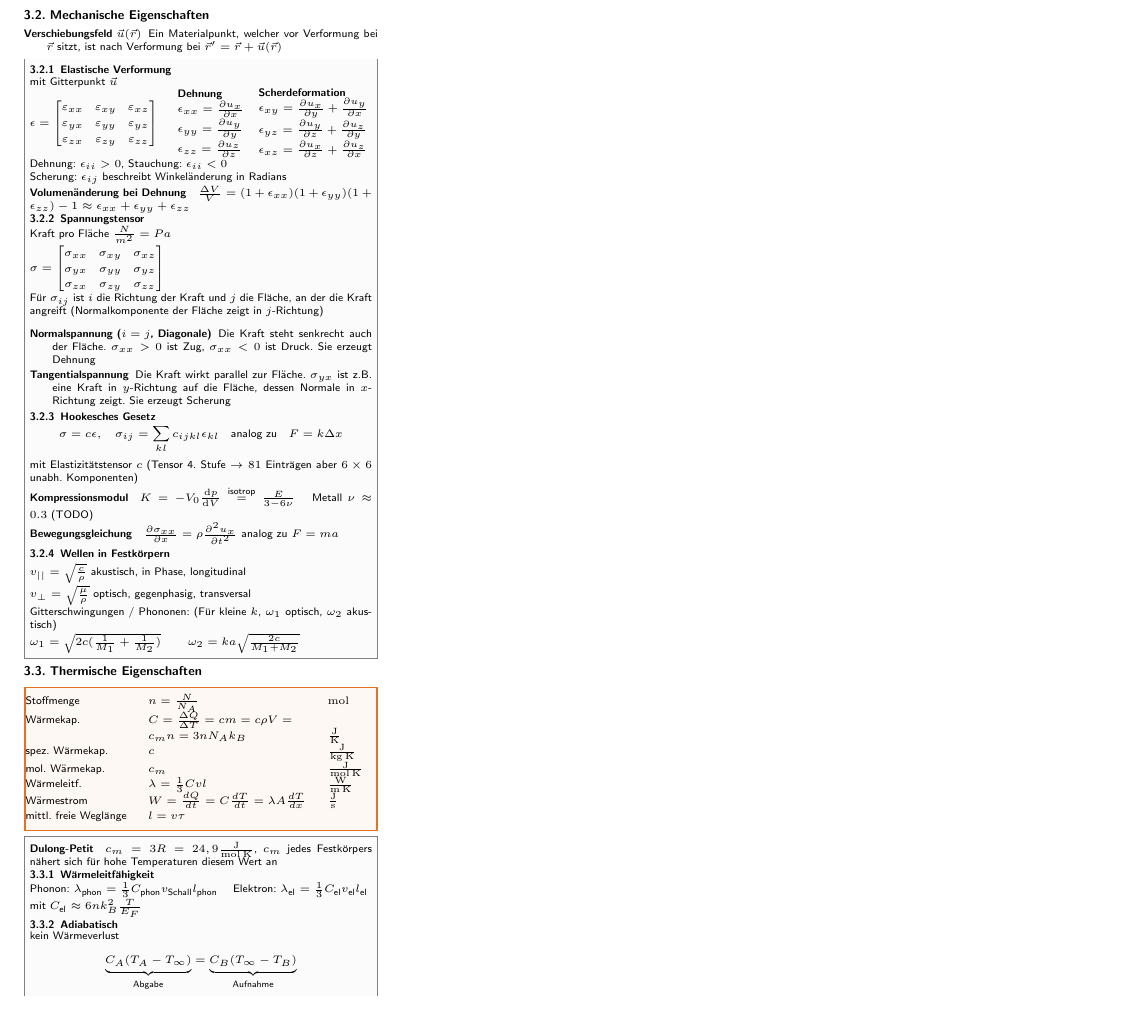
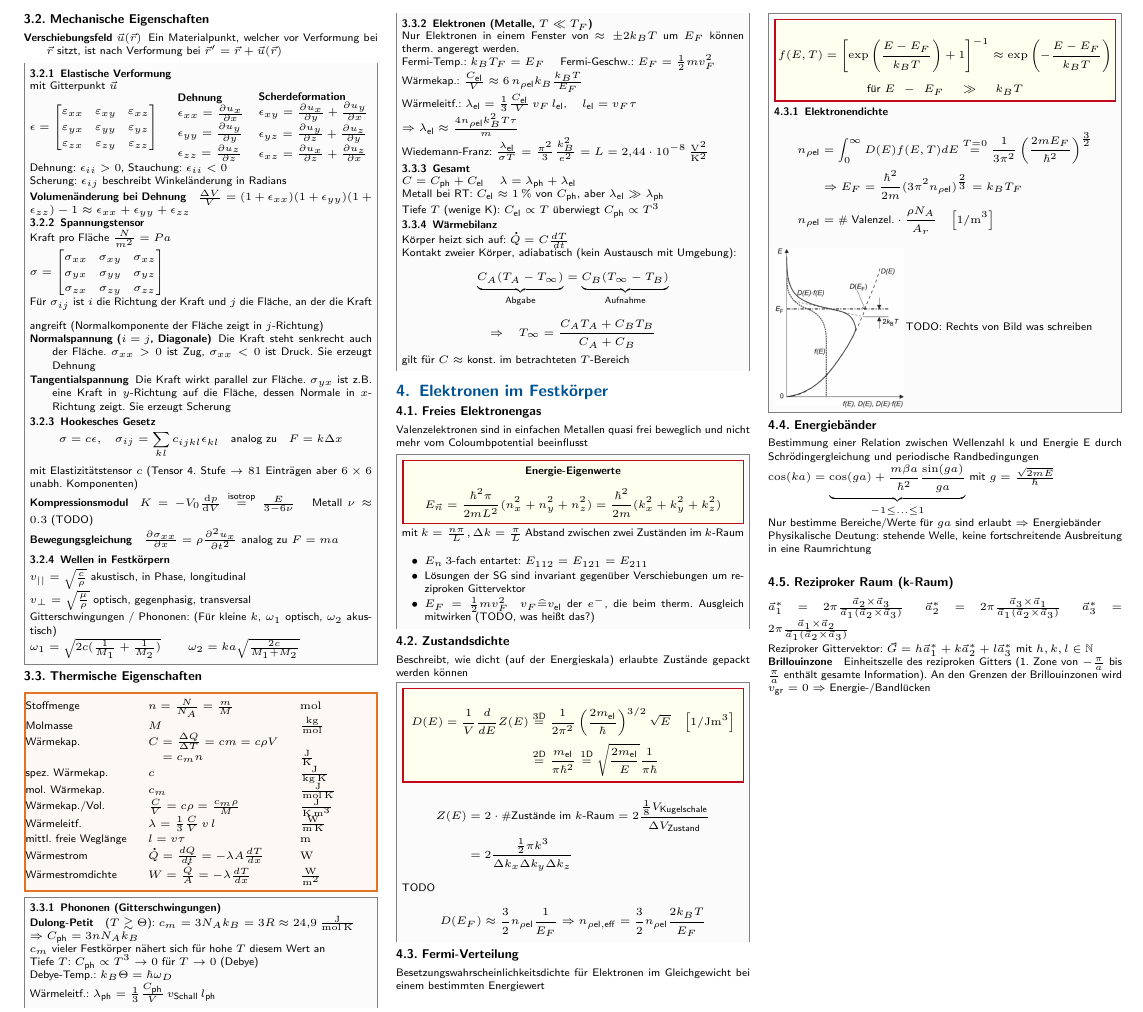
Before and after one commit to CAt0mIcS/3rd-Semester-Cheat-Sheets, a LaTeX document (Festkörper- Halbleiter- und Bauelementephysik/FHB.tex, which reads Festkörper- Halbleiter- und Bauelementephysik/src/Elektronen im Festkörper.tex, Festkörper- Halbleiter- und Bauelementephysik/src/Festkörpereigenschaften.tex, Festkörper- Halbleiter- und Bauelementephysik/src/Quantenmechanik.tex): part of page 2 of 2, cut so that both start at the same text. The pictures show the PDF file Festkörper- Halbleiter- und Bauelementephysik/FHB.pdf that the author committed with the source.

Commit message:
Elektronen im Festkörper

```diff
--- a/Festkörper- Halbleiter- und Bauelementephysik/FHB.tex
+++ b/Festkörper- Halbleiter- und Bauelementephysik/FHB.tex
@@ -31,6 +31,9 @@ citecolor=col_link,
 \section{Mechanische und thermische Eigenschaften des Festkörpers}
 \input{src/Festkörpereigenschaften.tex}
 
+\section{Elektronen im Festkörper}
+\input{src/Elektronen im Festkörper.tex}
+
 \vspace{-4mm}
 
 \label{LastPage}
--- /dev/null
+++ b/Festkörper- Halbleiter- und Bauelementephysik/src/Elektronen im Festkörper.tex
@@ -0,0 +1,69 @@
+\subsection{Freies Elektronengas}
+Valenzelektronen sind in einfachen Metallen quasi frei beweglich und nicht mehr vom Coloumbpotential beeinflusst
+\begin{sectionbox}
+    \begin{emphbox}
+        \textbf{Energie-Eigenwerte}
+        \begin{equation*}
+            E_{\vec n} = \frac{\hbar^2\pi}{2mL^2}(n_x^2+n_y^2+n_z^2) = \frac{\hbar^2}{2m}(k_x^2+k_y^2+k_z^2)
+        \end{equation*}
+    \end{emphbox}
+    mit $k=\frac{n\pi}{L}, \Delta k = \frac{\pi}{L}$ Abstand zwischen zwei Zuständen im $k$-Raum \\
+
+    \begin{itemize}
+        \item $E_n \, 3$-fach entartet: $E_{112} = E_{121} = E_{211}$
+        \item Lösungen der SG sind invariant gegenüber Verschiebungen um reziproken Gittervektor
+        \item $E_F=\frac{1}{2}mv_F^2 \quad v_F \widehat{=} v_{\ir el}$ der $e^-$, die beim therm. Ausgleich mitwirken (TODO, was heißt das?)
+    \end{itemize}
+\end{sectionbox}
+
+\subsection{Zustandsdichte}
+Beschreibt, wie dicht (auf der Energieskala) erlaubte Zustände gepackt werden können
+\begin{sectionbox}
+    \begin{emphbox}
+        \begin{align*}
+            D(E) = \frac{1}{V}\frac{d}{dE}Z(E) & \overset{3\text{D}}{=} \frac{1}{2\pi^2}\left(\frac{2m_{\ir el}}{\hbar}\right)^{3/2}\sqrt{E} \quad \left[\si{1 \per \joule \cubic\meter}\right] \\
+                                               & \overset{2\text{D}}{=}\frac{m_{\ir el}}{\pi\hbar^2} \overset{1\text{D}}{=} \sqrt{\frac{2m_{\ir el}}{E}}\frac{1}{\pi\hbar}
+        \end{align*}
+    \end{emphbox}
+
+    \begin{align*}
+        Z(E) & = 2\cdot \text{\#Zustände im }k\text{-Raum} = 2\frac{\frac{1}{8}V_{\text{Kugelschale}}}{\Delta V_{\text{Zustand}}} \\
+             & = 2\frac{\frac{1}{2}\pi k^3}{\Delta k_x\Delta k_y\Delta k_z}
+    \end{align*} TODO
+
+    \begin{equation*}
+        D(E_F) \approx \frac32 n_{\rho\ir el} \frac{1}{E_F} \Rightarrow n_{\rho\ir el,eff} = \frac32 n_{\rho\ir el} \frac{2k_BT}{E_F}
+    \end{equation*}
+\end{sectionbox}
+
+\subsection{Fermi-Verteilung}
+Besetzungswahrscheinlichkeitsdichte für Elektronen im Gleichgewicht bei einem bestimmten Energiewert
+\begin{sectionbox}
+    \begin{emphbox}
+        \begin{equation*}
+            f(E,T) = \left[\exp\left(\frac{E-E_F}{k_BT}\right) + 1\right]^{-1} \approx \exp\left(-\frac{E-E_F}{k_BT}\right)
+        \end{equation*}
+        für $E-E_F \gg k_BT$
+    \end{emphbox}
+
+    \subsubsection{Elektronendichte}
+    \begin{align*}
+        n_{\rho\ir el} & = \int_0^\infty D(E)f(E,T)dE \overset{T=0}{=} \frac{1}{3\pi^2}\left(\frac{2mE_F}{\hbar^2}\right)^{\frac32} \\
+                       & \Rightarrow E_F = \frac{\hbar^2}{2m}(3\pi^2 n_{\rho\ir el})^\frac23=k_BT_F                                 \\
+        n_{\rho\ir el} & = \text{\# Valenzel.}\cdot\frac{\rho N_A}{A_r} \quad \left[\si{1\per\cubic\meter}\right]
+    \end{align*}
+    \parbox{2.5cm}{\includegraphics[width=\linewidth]{img/fDDf.jpg}}
+    \parbox{\linewidth}{TODO: Rechts von Bild was schreiben}
+\end{sectionbox}
+
+\subsection{Energiebänder}
+Bestimmung einer Relation zwischen Wellenzahl k und Energie E durch Schrödingergleichung und periodische Randbedingungen\\
+$\cos(ka) = \underbrace{\cos(ga) + \frac{m\beta a}{\hbar^2} \frac{\sin(ga)}{ga}}_{-1 \leq \hdots \leq 1}$ mit $g = \frac{\sqrt{2mE}}{\hbar}$\\
+Nur bestimme Bereiche/Werte für $ga$ sind erlaubt $\Rightarrow$ Energiebänder\\
+Physikalische Deutung: stehende Welle, keine fortschreitende Ausbreitung in eine Raumrichtung\\
+
+\subsection{Reziproker Raum (k-Raum)}
+$\vec a_1^* = 2\pi \frac{\vec a_2 \times \vec a_3}{\vec a_1(\vec a_2 \times \vec a_3)}$ \quad $\vec a_2^* = 2\pi \frac{\vec a_3 \times \vec a_1}{\vec a_1(\vec a_2 \times \vec a_3)}$ \quad $\vec a_3^* = 2\pi \frac{\vec a_1 \times \vec a_2}{\vec a_1(\vec a_2 \times \vec a_3)}$ \\
+Reziproker Gittervektor: $\vec G = h\vec a_1^* + k\vec a_2^* + l\vec a_3^*$ mit $h, k, l \in \N$
+\paragraph{Brillouinzone} Einheitszelle des reziproken Gitters (1. Zone von $-\frac{\pi}{a}$ bis $\frac{\pi}{a}$ enthält gesamte Information).
+An den Grenzen der Brillouinzonen wird $v_{\ir gr}=0 \Rightarrow$ Energie-/Bandlücken
--- a/Festkörper- Halbleiter- und Bauelementephysik/src/Festkörpereigenschaften.tex
+++ b/Festkörper- Halbleiter- und Bauelementephysik/src/Festkörpereigenschaften.tex
@@ -60,5 +83,0 @@
-        spez. Wärmekap. & $c$ & $\si{\joule \per \kilogram\kelvin}$ \\
-        mol. Wärmekap. & $c_m$ & $\si{\joule \per \mol\kelvin}$ \\
-        Wärmeleitf. & $\lambda = \frac{1}{3}Cvl$ & $\si{\watt \per \meter\kelvin}$ \\
-        Wärmestrom & $W=\frac{dQ}{dt}=C\frac{dT}{dt}=\lambda A\frac{dT}{dx}$ & $\si{\joule \per \second}$ \\
-        mittl. freie Weglänge & $l=v\tau$ &
@@ -65,14 +88,43 @@
+        spez. Wärmekap. & $c$ & $\si{\joule\per\kilogram\kelvin}$ \\
+        mol. Wärmekap. & $c_m$ & $\si{\joule\per\mol\kelvin}$ \\
+        Wärmekap./Vol. & $\frac{C}{V}=c\rho=\frac{c_m\rho}{M}$ & $\si{\joule\per\kelvin\cubic\meter}$ \\
+        Wärmeleitf. & $\lambda=\frac{1}{3}\frac{C}{V}\,v\,l$ & $\si{\watt\per\meter\kelvin}$ \\
+        mittl. freie Weglänge & $l=v\tau$ & $\si{\meter}$ \\
+        Wärmestrom & $\dot Q=\frac{dQ}{dt}=-\lambda A\frac{dT}{dx}$ & $\si{\watt}$ \\
+        Wärmestromdichte & $W=\frac{\dot Q}{A}=-\lambda\frac{dT}{dx}$ & $\si{\watt\per\square\meter}$
     \end{tabular*}
 \end{symbolbox}
 
 \begin{sectionbox}
-    \paragraph{Dulong-Petit} $c_m=3R=24,9\si{\joule\per\mole\kelvin}$, $c_m$ jedes Festkörpers nähert sich für hohe Temperaturen diesem Wert an
-    \subsubsection{Wärmeleitfähigkeit}
-    Phonon: $\lambda_{\ir phon}=\frac{1}{3}C_{\ir phon}v_{\ir Schall}l_{\ir phon}$ \quad Elektron: $\lambda_{\ir el} = \frac{1}{3}C_{\ir el}v_{\ir el}l_{\ir el}$ \\
-    mit $C_{\ir el} \approx 6nk_B^2\frac{T}{E_F}$
+    \subsubsection{Phononen (Gitterschwingungen)}
+    \paragraph{Dulong-Petit} ($T\gtrsim\Theta$): $c_m=3N_Ak_B=3R\approx24{,}9\,\si{\joule\per\mol\kelvin}$ \\
+    $\Rightarrow C_{\ir ph}=3nN_Ak_B$ \\
+    $c_m$ vieler Festkörper nähert sich für hohe $T$ diesem Wert an \\
+    Tiefe $T$: $C_{\ir ph}\propto T^3\to0$ für $T\to0$ (Debye) \\
+    Debye-Temp.: $k_B\Theta=\hbar\omega_D$ \\
+    Wärmeleitf.: $\lambda_{\ir ph}=\frac{1}{3}\frac{C_{\ir ph}}{V}\,v_{\ir Schall}\,l_{\ir ph}$
 
-    \subsubsection{Adiabatisch}
-    kein Wärmeverlust \begin{equation*}
-        \underbrace{C_A(T_A-T_\infty)}_{\text{Abgabe}}=\underbrace{C_B(T_\infty - T_B)}_{\text{Aufnahme}}
+    \subsubsection{Elektronen (Metalle, $T\ll T_F$)}
+    Nur Elektronen in einem Fenster von $\approx\pm 2k_BT$ um $E_F$ können therm. angeregt werden. \\
+    Fermi-Temp.: $k_BT_F=E_F$ \quad Fermi-Geschw.: $E_F=\frac{1}{2}mv_F^2$ \\
+    Wärmekap.: $\frac{C_{\ir el}}{V}\approx6\,n_{\rho\ir el}k_B\frac{k_BT}{E_F}$ \\
+    Wärmeleitf.: $\lambda_{\ir el}=\frac{1}{3}\frac{C_{\ir el}}{V}\,v_F\,l_{\ir el}$, \quad $l_{\ir el}=v_F\tau$ \\
+    $\Rightarrow\lambda_{\ir el}\approx\frac{4n_{\rho\ir el}k_B^2T\tau}{m}$ \\
+    Wiedemann-Franz: $\frac{\lambda_{\ir el}}{\sigma T}=\frac{\pi^2}{3}\frac{k_B^2}{e^2}=L=2{,}44\cdot10^{-8}\,\si{\volt\squared\per\kelvin\squared}$
+
+    \subsubsection{Gesamt}
+    $C=C_{\ir ph}+C_{\ir el}$ \quad $\lambda=\lambda_{\ir ph}+\lambda_{\ir el}$ \\
+    Metall bei RT: $C_{\ir el}\approx1\,\%$ von $C_{\ir ph}$, aber $\lambda_{\ir el}\gg\lambda_{\ir ph}$ \\
+    Tiefe $T$ (wenige K): $C_{\ir el}\propto T$ überwiegt $C_{\ir ph}\propto T^3$
+
+    \subsubsection{Wärmebilanz}
+    Körper heizt sich auf: $\dot Q=C\frac{dT}{dt}$ \\
+    Kontakt zweier Körper, adiabatisch (kein Austausch mit Umgebung):
+    \begin{equation*}
+        \underbrace{C_A(T_A-T_\infty)}_{\text{Abgabe}}=\underbrace{C_B(T_\infty-T_B)}_{\text{Aufnahme}}
     \end{equation*}
+    \begin{equation*}
+        \Rightarrow\quad T_\infty=\frac{C_AT_A+C_BT_B}{C_A+C_B}
+    \end{equation*}
+    gilt für $C\approx$ konst.\ im betrachteten $T$-Bereich
 \end{sectionbox}
--- a/Festkörper- Halbleiter- und Bauelementephysik/src/Quantenmechanik.tex
+++ b/Festkörper- Halbleiter- und Bauelementephysik/src/Quantenmechanik.tex
@@ -1,6 +1,7 @@
 \begin{sectionbox}
     \subsection{Grundlagen}
     \begin{description}
+        \item[Elektronvolt] $1\si{\electronvolt} = |e|\si{\joule}$
         \item[Allgemein] $v=\lambda f \quad E=\frac{p^2}{2m}$
         \item[Quantisierte Energiewerte] Energiewerte sind diskret \\ $E=hf = \hbar\omega=m_{\ir ph}c^2=\frac{hc}{\lambda}$
         \item[Impuls] $p=m\vec v=\hbar \vec k$
```
Also changed, not shown: Stochastische Signale/src/Praktikum.tex (+5 -3 lines), Stochastische Signale/src/Wahrscheinlichkeitsverteilungen.tex (+9 -0 lines), Festkörper- Halbleiter- und Bauelementephysik/FHB.pdf, Festkörper- Halbleiter- und Bauelementephysik/img/fDDf.jpg (added), Stochastische Signale/Stochastische Signale.pdf, Festkörper- Halbleiter- und Bauelementephysik/src/Festkörpereigenschaften.tex (34 more changed lines).
